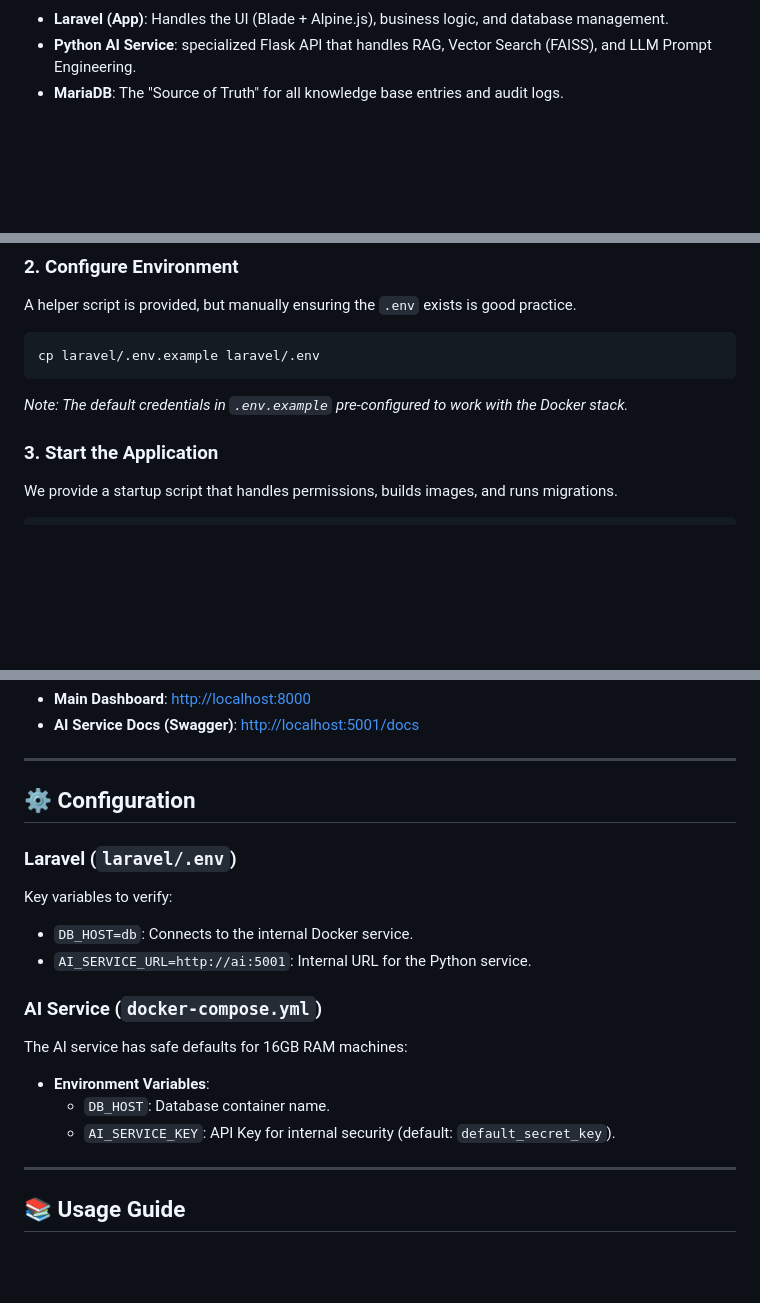
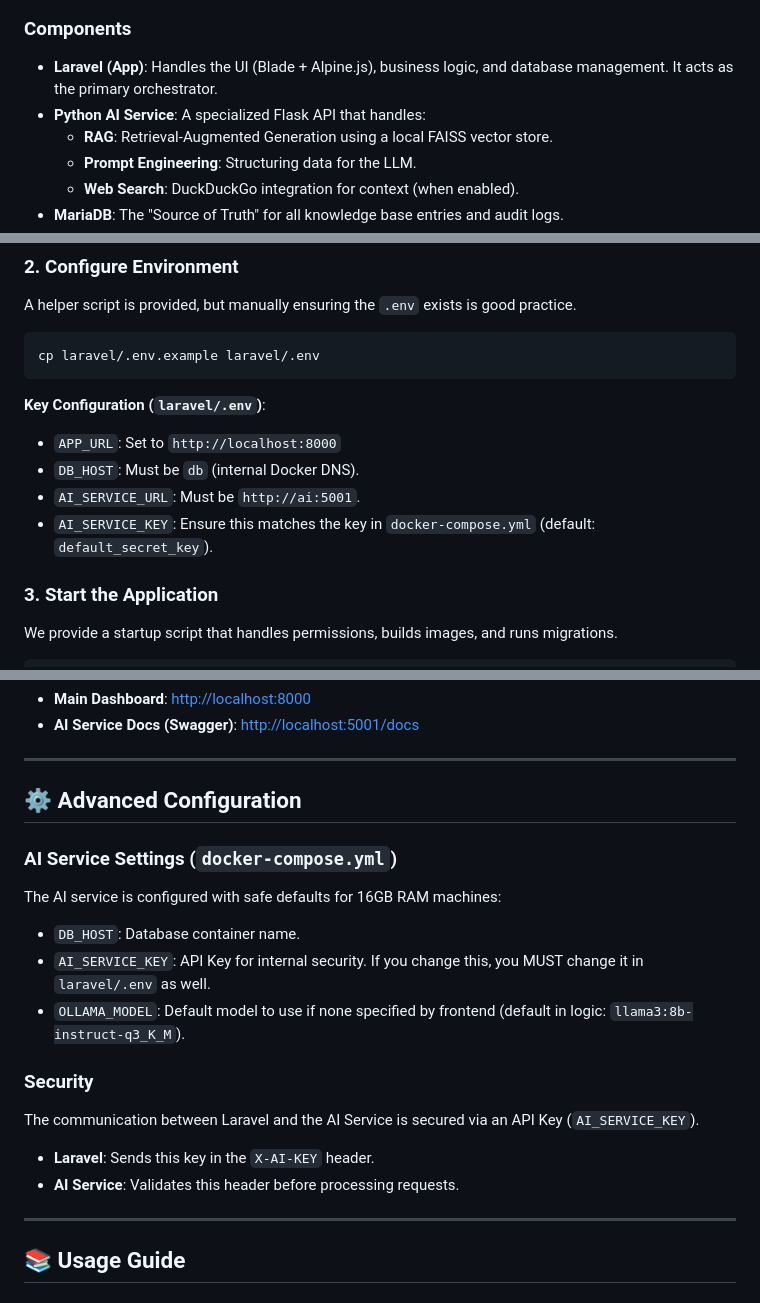
Before and after one commit to abesquirrel/rephraser_project, a Markdown page: README.md, 3 parts joined by grey strips. GitHub-like rendering; blank space fills up the shorter version.

Commit message:
Enhanced the README

````diff
--- a/README.md
+++ b/README.md
@@ -20,5 +21,10 @@ graph TD
 ```
 
-- **Laravel (App)**: Handles the UI (Blade + Alpine.js), business logic, and database management.
-- **Python AI Service**: specialized Flask API that handles RAG, Vector Search (FAISS), and LLM Prompt Engineering.
+### Components
+
+- **Laravel (App)**: Handles the UI (Blade + Alpine.js), business logic, and database management. It acts as the primary orchestrator.
+- **Python AI Service**: A specialized Flask API that handles:
+  - **RAG**: Retrieval-Augmented Generation using a local FAISS vector store.
+  - **Prompt Engineering**: Structuring data for the LLM.
+  - **Web Search**: DuckDuckGo integration for context (when enabled).
 - **MariaDB**: The "Source of Truth" for all knowledge base entries and audit logs.
@@ -63,7 +101,12 @@ A helper script is provided, but manually ensuring the `.env` exists is good pra
 cp laravel/.env.example laravel/.env
 ```
 
-_Note: The default credentials in `.env.example` pre-configured to work with the Docker stack._
+**Key Configuration (`laravel/.env`)**:
+
+- `APP_URL`: Set to `http://localhost:8000`
+- `DB_HOST`: Must be `db` (internal Docker DNS).
+- `AI_SERVICE_URL`: Must be `http://ai:5001`.
+- `AI_SERVICE_KEY`: Ensure this matches the key in `docker-compose.yml` (default: `default_secret_key`).
 
 ### 3. Start the Application
 
@@ -89,22 +132,22 @@ chmod +x start_docker.sh
 
 ---
 
-## ⚙️ Configuration
+## ⚙️ Advanced Configuration
 
-### Laravel (`laravel/.env`)
+### AI Service Settings (`docker-compose.yml`)
 
-Key variables to verify:
+The AI service is configured with safe defaults for 16GB RAM machines:
 
-- `DB_HOST=db`: Connects to the internal Docker service.
-- `AI_SERVICE_URL=http://ai:5001`: Internal URL for the Python service.
+- `DB_HOST`: Database container name.
+- `AI_SERVICE_KEY`: API Key for internal security. If you change this, you MUST change it in `laravel/.env` as well.
+- `OLLAMA_MODEL`: Default model to use if none specified by frontend (default in logic: `llama3:8b-instruct-q3_K_M`).
 
-### AI Service (`docker-compose.yml`)
+### Security
 
-The AI service has safe defaults for 16GB RAM machines:
+The communication between Laravel and the AI Service is secured via an API Key (`AI_SERVICE_KEY`).
 
-- **Environment Variables**:
-  - `DB_HOST`: Database container name.
-  - `AI_SERVICE_KEY`: API Key for internal security (default: `default_secret_key`).
+- **Laravel**: Sends this key in the `X-AI-KEY` header.
+- **AI Service**: Validates this header before processing requests.
 
 ---
 
````
Also changed, not shown: other parts of README.md (+40 -8 lines).
